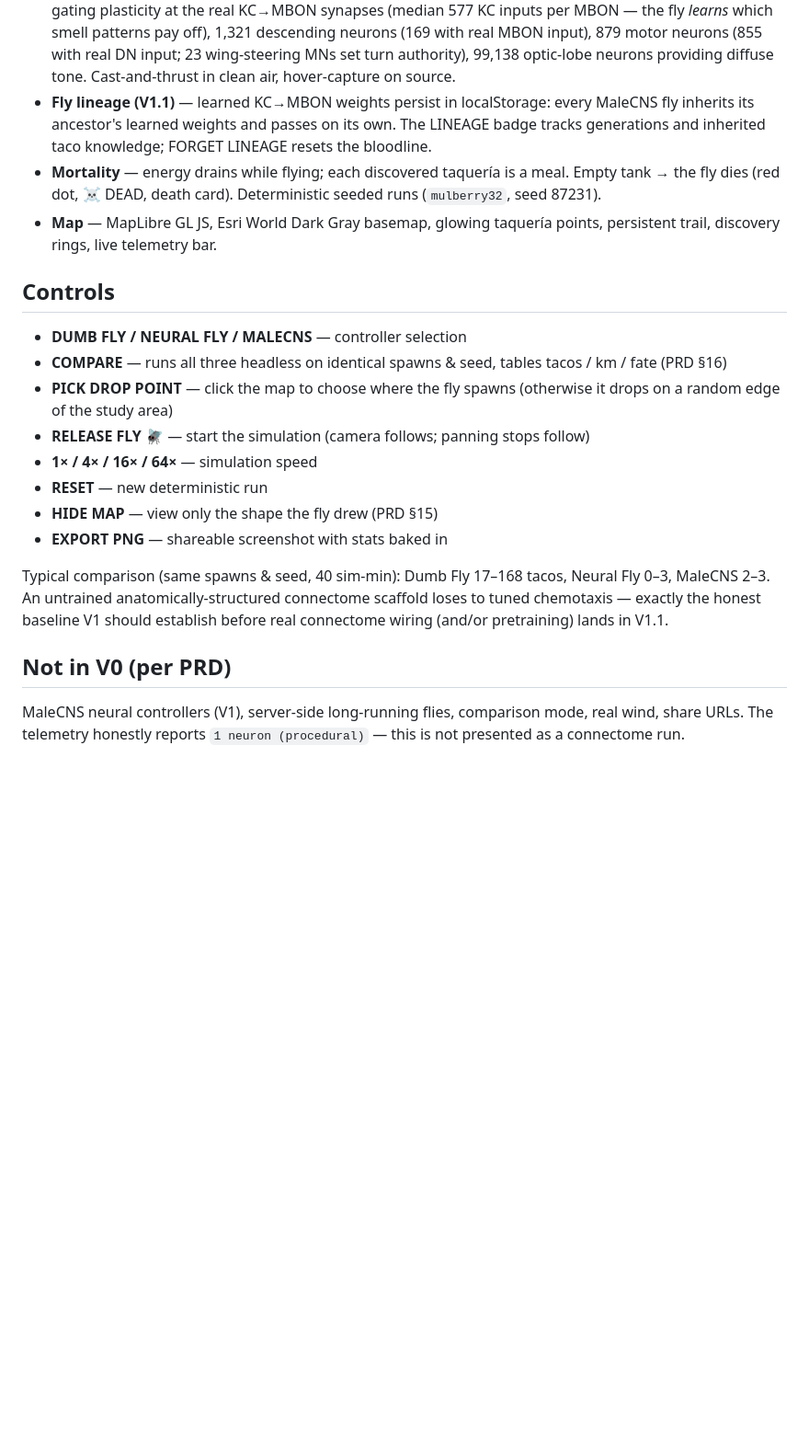
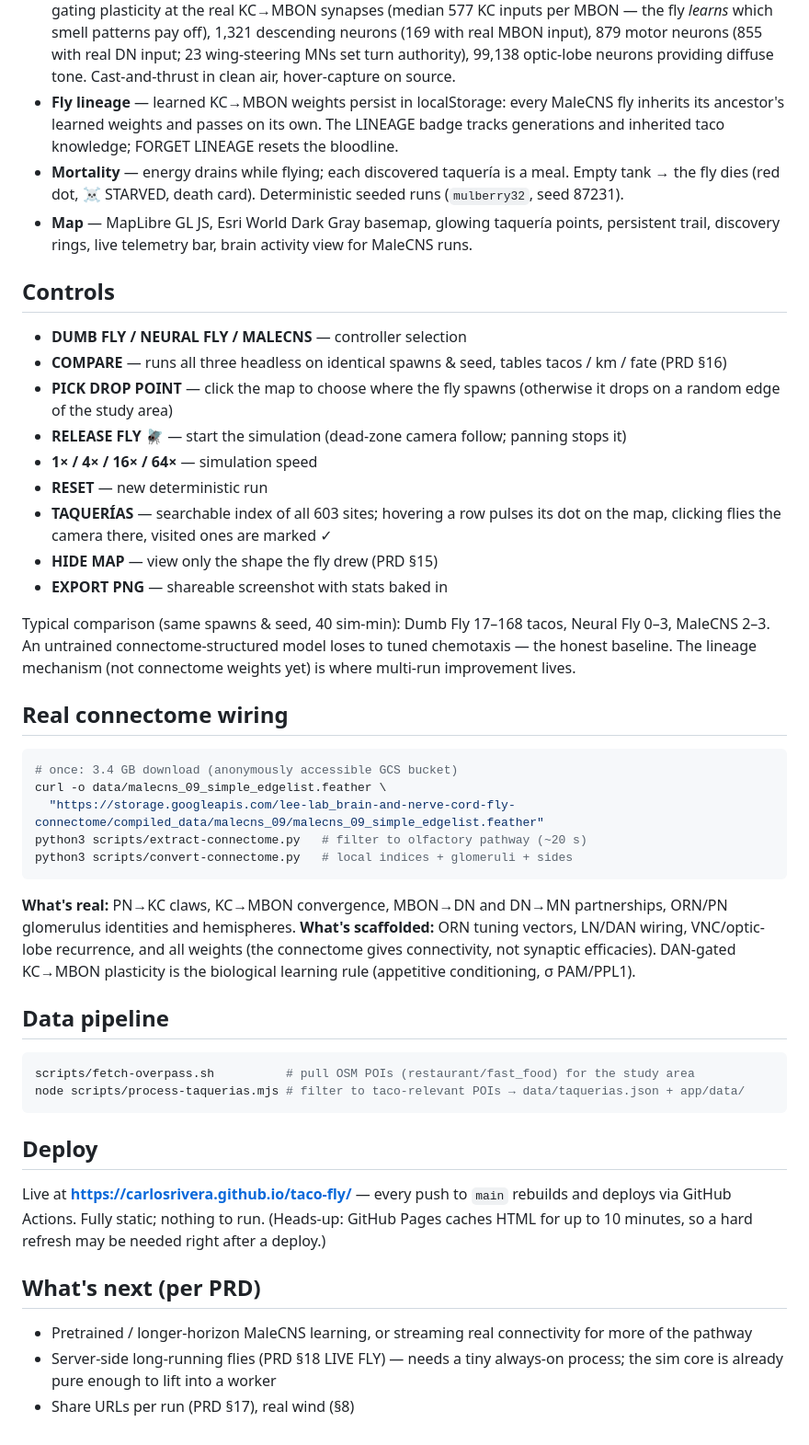
Before and after one commit to carlosrivera/taco-fly, a Markdown page: README.md, the part around one of its changes. Shown at 92% size. Drawn GitHub-style; blank space fills up the shorter version.

Commit message:
docs: README reflects V1.1 (real connectome wiring, lineage, deploy)

````diff
--- a/README.md
+++ b/README.md
@@ -71,15 +48,16 @@ node scripts/process-taquerias.mjs # filter to taco-relevant POIs → data/taque
   real DN input; 23 wing-steering MNs set turn authority), 99,138 optic-lobe
   neurons providing diffuse tone. Cast-and-thrust in clean air, hover-capture
   on source.
-- **Fly lineage (V1.1)** — learned KC→MBON weights persist in localStorage:
-  every MaleCNS fly inherits its ancestor's learned weights and passes on its
-  own. The LINEAGE badge tracks generations and inherited taco knowledge;
-  FORGET LINEAGE resets the bloodline.
+- **Fly lineage** — learned KC→MBON weights persist in localStorage: every
+  MaleCNS fly inherits its ancestor's learned weights and passes on its own.
+  The LINEAGE badge tracks generations and inherited taco knowledge; FORGET
+  LINEAGE resets the bloodline.
 - **Mortality** — energy drains while flying; each discovered taquería is a
-  meal. Empty tank → the fly dies (red dot, ☠ DEAD, death card). Deterministic
-  seeded runs (`mulberry32`, seed 87231).
+  meal. Empty tank → the fly dies (red dot, ☠ STARVED, death card).
+  Deterministic seeded runs (`mulberry32`, seed 87231).
 - **Map** — MapLibre GL JS, Esri World Dark Gray basemap, glowing taquería
-  points, persistent trail, discovery rings, live telemetry bar.
+  points, persistent trail, discovery rings, live telemetry bar, brain
+  activity view for MaleCNS runs.
 
 ## Controls
 
@@ -88,19 +66,56 @@ node scripts/process-taquerias.mjs # filter to taco-relevant POIs → data/taque
   tacos / km / fate (PRD §16)
 - **PICK DROP POINT** — click the map to choose where the fly spawns
   (otherwise it drops on a random edge of the study area)
-- **RELEASE FLY 🪰** — start the simulation (camera follows; panning stops follow)
+- **RELEASE FLY 🪰** — start the simulation (dead-zone camera follow; panning
+  stops it)
 - **1× / 4× / 16× / 64×** — simulation speed
 - **RESET** — new deterministic run
+- **TAQUERÍAS** — searchable index of all 603 sites; hovering a row pulses
+  its dot on the map, clicking flies the camera there, visited ones are
+  marked ✓
 - **HIDE MAP** — view only the shape the fly drew (PRD §15)
 - **EXPORT PNG** — shareable screenshot with stats baked in
 
 Typical comparison (same spawns & seed, 40 sim-min): Dumb Fly 17–168 tacos,
-Neural Fly 0–3, MaleCNS 2–3. An untrained anatomically-structured connectome
-scaffold loses to tuned chemotaxis — exactly the honest baseline V1 should
-establish before real connectome wiring (and/or pretraining) lands in V1.1.
+Neural Fly 0–3, MaleCNS 2–3. An untrained connectome-structured model loses
+to tuned chemotaxis — the honest baseline. The lineage mechanism (not
+connectome weights yet) is where multi-run improvement lives.
 
-## Not in V0 (per PRD)
+## Real connectome wiring
 
-MaleCNS neural controllers (V1), server-side long-running flies, comparison
-mode, real wind, share URLs. The telemetry honestly reports `1 neuron
-(procedural)` — this is not presented as a connectome run.
+```bash
+# once: 3.4 GB download (anonymously accessible GCS bucket)
+curl -o data/malecns_09_simple_edgelist.feather \
+  "https://storage.googleapis.com/lee-lab_brain-and-nerve-cord-fly-connectome/compiled_data/malecns_09/malecns_09_simple_edgelist.feather"
+python3 scripts/extract-connectome.py   # filter to olfactory pathway (~20 s)
+python3 scripts/convert-connectome.py   # local indices + glomeruli + sides
+```
+
+**What's real:** PN→KC claws, KC→MBON convergence, MBON→DN and DN→MN
+partnerships, ORN/PN glomerulus identities and hemispheres.
+**What's scaffolded:** ORN tuning vectors, LN/DAN wiring, VNC/optic-lobe
+recurrence, and all weights (the connectome gives connectivity, not
+synaptic efficacies). DAN-gated KC→MBON plasticity is the biological
+learning rule (appetitive conditioning, σ PAM/PPL1).
+
+## Data pipeline
+
+```bash
+scripts/fetch-overpass.sh          # pull OSM POIs (restaurant/fast_food) for the study area
+node scripts/process-taquerias.mjs # filter to taco-relevant POIs → data/taquerias.json + app/data/
+```
+
+## Deploy
+
+Live at **https://carlosrivera.github.io/taco-fly/** — every push to `main`
+rebuilds and deploys via GitHub Actions. Fully static; nothing to run.
+(Heads-up: GitHub Pages caches HTML for up to 10 minutes, so a hard refresh
+may be needed right after a deploy.)
+
+## What's next (per PRD)
+
+- Pretrained / longer-horizon MaleCNS learning, or streaming real connectivity
+  for more of the pathway
+- Server-side long-running flies (PRD §18 LIVE FLY) — needs a tiny always-on
+  process; the sim core is already pure enough to lift into a worker
+- Share URLs per run (PRD §17), real wind (§8)
````
Also changed, not shown: other parts of README.md (+12 -35 lines).
